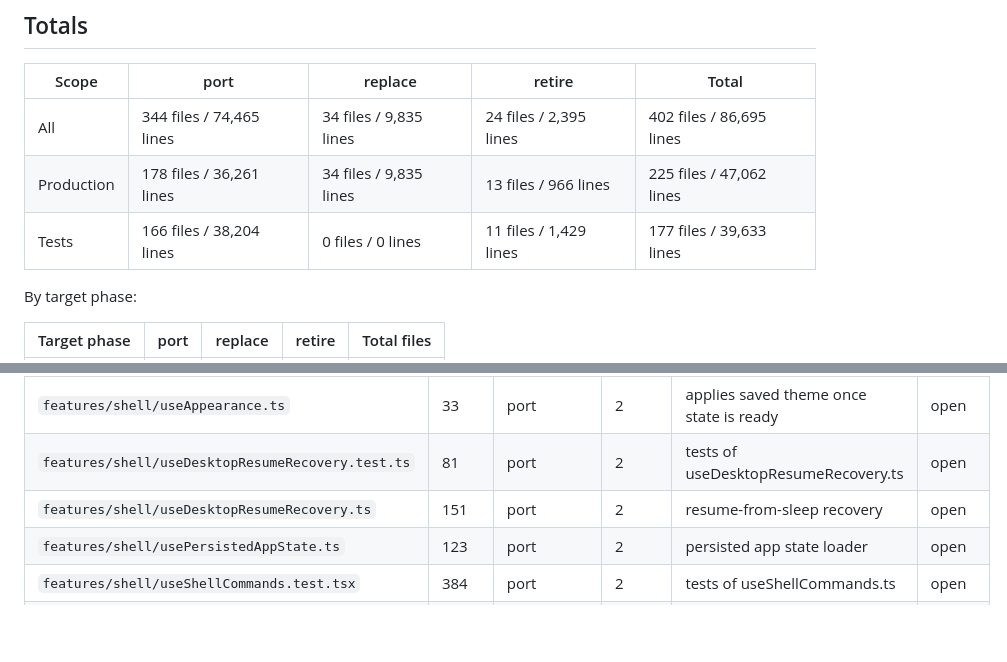
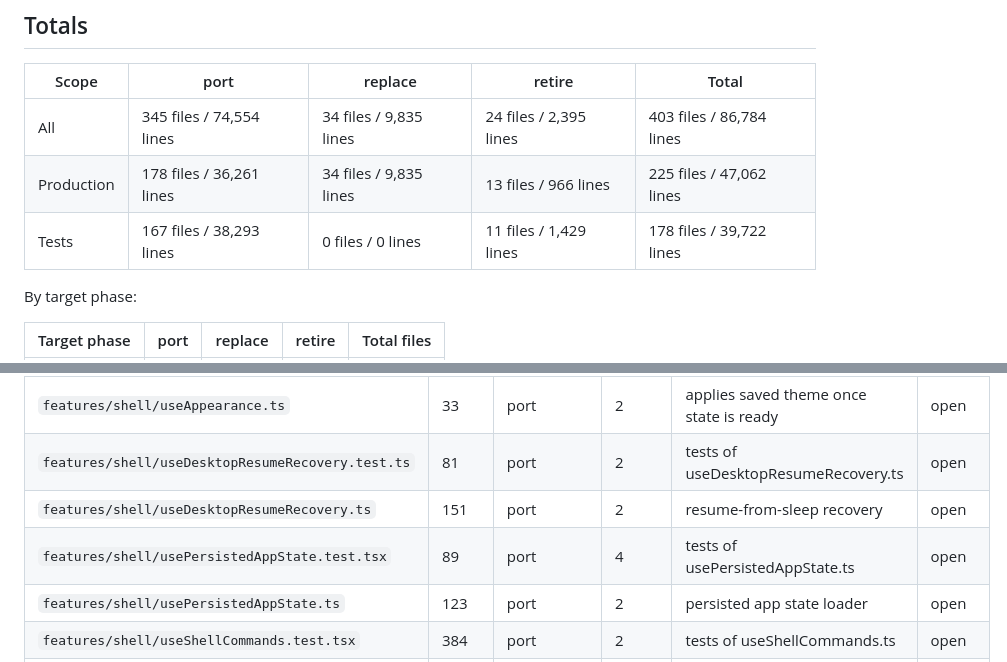
Before and after one commit to gal064/muxflow, a Markdown page: docs/gpui-migration-ledger.md, 2 parts joined by grey strips. GitHub-like rendering; blank space fills up the shorter version.

Commit message:
Add the new settings test to the migration ledger

```diff
--- a/docs/gpui-migration-ledger.md
+++ b/docs/gpui-migration-ledger.md
@@ -27,9 +27,9 @@ so a task may change a view test's row to retire, with a reason.
 
 | Scope | port | replace | retire | Total |
 |---|---|---|---|---|
-| All | 344 files / 74,465 lines | 34 files / 9,835 lines | 24 files / 2,395 lines | 402 files / 86,695 lines |
+| All | 345 files / 74,554 lines | 34 files / 9,835 lines | 24 files / 2,395 lines | 403 files / 86,784 lines |
 | Production | 178 files / 36,261 lines | 34 files / 9,835 lines | 13 files / 966 lines | 225 files / 47,062 lines |
-| Tests | 166 files / 38,204 lines | 0 files / 0 lines | 11 files / 1,429 lines | 177 files / 39,633 lines |
+| Tests | 167 files / 38,293 lines | 0 files / 0 lines | 11 files / 1,429 lines | 178 files / 39,722 lines |
 
 By target phase:
 
@@ -470,6 +470,7 @@ font row covers them).
 | `features/shell/useAppearance.ts` | 33 | port | 2 | applies saved theme once state is ready | open |
 | `features/shell/useDesktopResumeRecovery.test.ts` | 81 | port | 2 | tests of useDesktopResumeRecovery.ts | open |
 | `features/shell/useDesktopResumeRecovery.ts` | 151 | port | 2 | resume-from-sleep recovery | open |
+| `features/shell/usePersistedAppState.test.tsx` | 89 | port | 4 | tests of usePersistedAppState.ts | open |
 | `features/shell/usePersistedAppState.ts` | 123 | port | 2 | persisted app state loader | open |
 | `features/shell/useShellCommands.test.tsx` | 384 | port | 2 | tests of useShellCommands.ts | open |
 | `features/shell/useShellCommands.ts` | 443 | port | 2 | shell command wiring | open |
```
